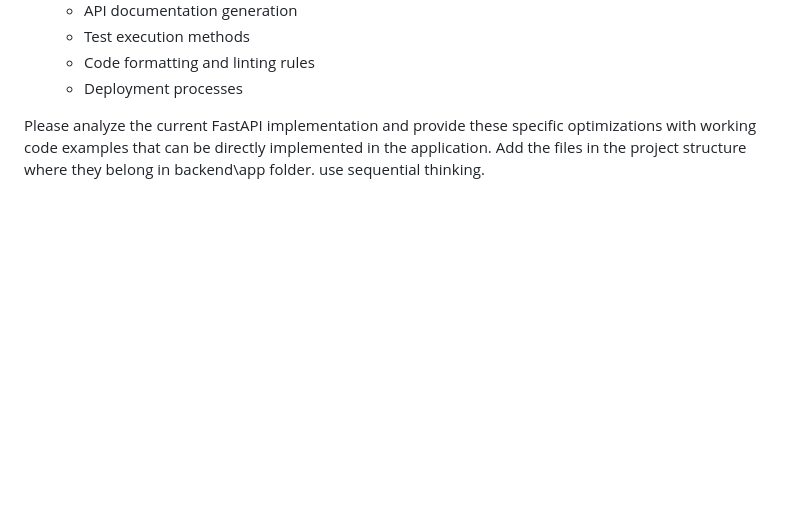
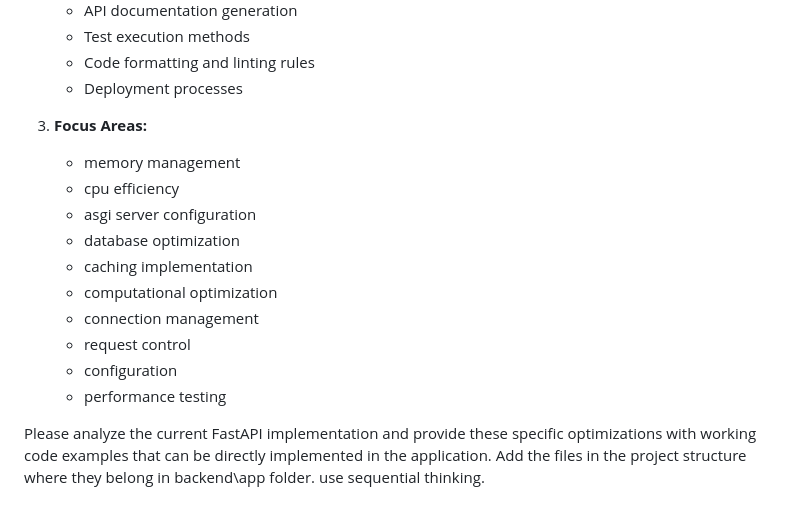
Before and after one commit to chirag127/YTSummarizer-app, a Markdown page: prompts/op.md, the part around the change. Rendered like a GitHub page; blank space fills up the shorter version.

Commit message:
feat: Add focus areas for optimization in guidelines
This commit adds a section outlining the key focus areas for optimizing the FastAPI backend application.

- Added a "Focus Areas" section to the optimization guidelines document (prompts/op.md), listing areas such as memory management, CPU efficiency, ASGI server configuration, database optimization, caching implementation, computational optimization, connection management, request control, configuration, and performance testing.

```diff
--- a/prompts/op.md
+++ b/prompts/op.md
@@ -187,5 +187,16 @@ Optimize a YouTube summarizer FastAPI backend application to operate efficiently
    - Test execution methods
    - Code formatting and linting rules
    - Deployment processes
+3. **Focus Areas:**
+    - memory management
+    - cpu efficiency
+    - asgi server configuration
+    - database optimization
+    - caching implementation
+    - computational optimization
+    - connection management
+    - request control
+    - configuration
+    - performance testing
 
 Please analyze the current FastAPI implementation and provide these specific optimizations with working code examples that can be directly implemented in the application. Add the files in the project structure where they belong in backend\app folder. use sequential thinking.
```
